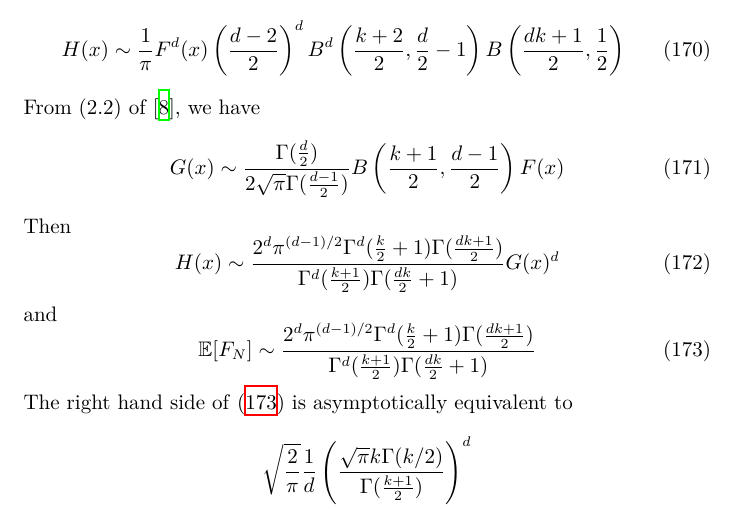
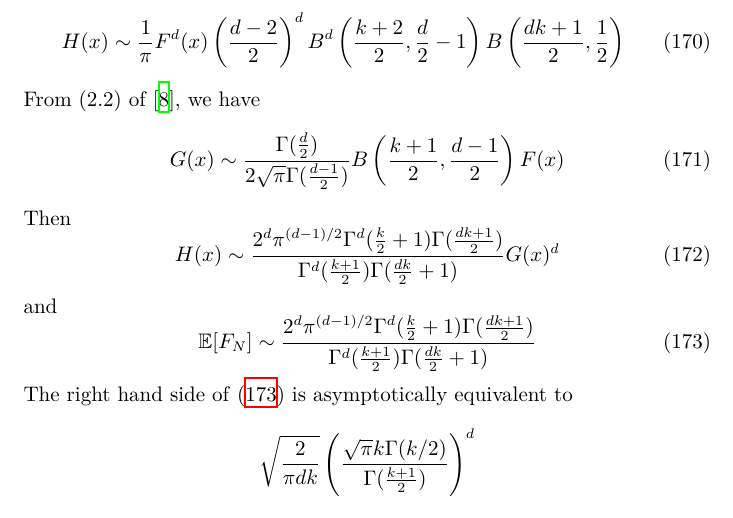
Before and after one commit to zhaofeng-shu33/research_info_related_notes, a LaTeX document (convex_hull/w1.tex): part of page 48 of 53, cut so that both start at the same text. Compiled offline with XeLaTeX.

Commit message:
fix error

```diff
--- a/convex_hull/w1.tex
+++ b/convex_hull/w1.tex
@@ -2969,7 +2969,7 @@ The right hand side of \eqref{eq:efn_poly_second_deri}
 is asymptotically
 equivalent to
 $$
-\sqrt{\frac{2}{\pi}}\frac{1}{d}\left(
+\sqrt{\frac{2}{\pi dk}}\left(
     \frac{\sqrt{\pi}k \Gamma(k/2)}
     {\Gamma(\frac{k+1}{2})}
 \right)^d
```
